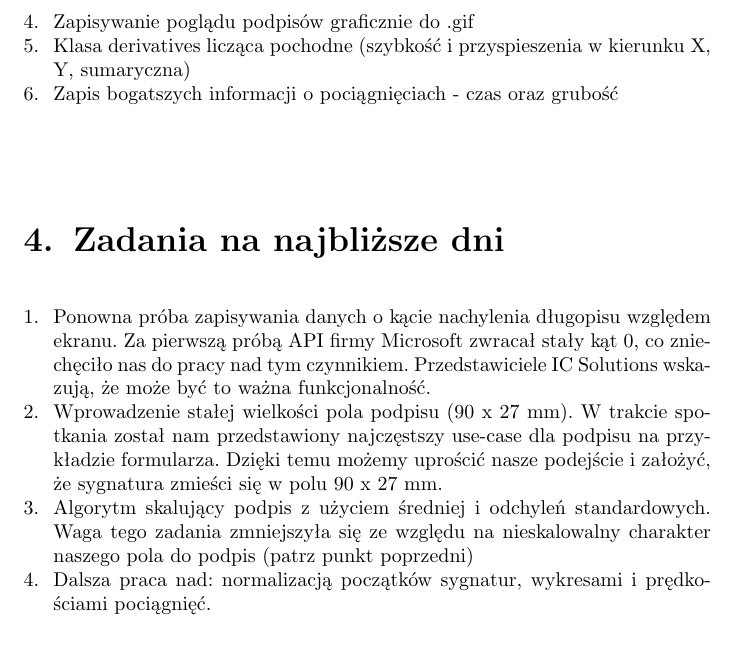
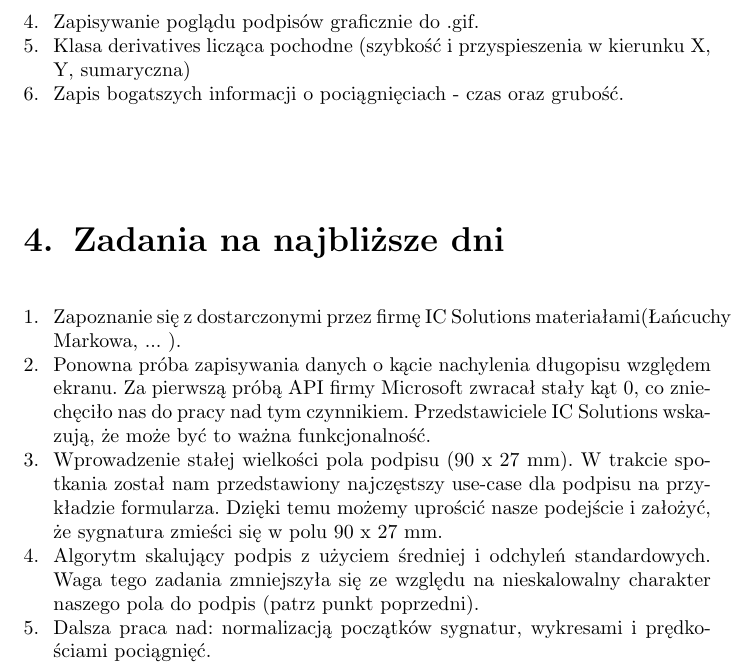
Before and after one commit to MikolajBalcerek/Podpis-Biometryczny-Biometric-Signature, a LaTeX document (Dokumentacja/Raporty Dzienne/12_09/Raport12_09 (2).tex): part of page 3 of 3, cut so that both start at the same text, the shorter picture padded with empty space. Compiled offline with pdfLaTeX.

Commit message:
Raport 12 września c.d

```diff
--- a/Dokumentacja/Raporty Dzienne/12_09/Raport12_09 (2).tex
+++ b/Dokumentacja/Raporty Dzienne/12_09/Raport12_09 (2).tex
@@ -42,16 +42,17 @@ Raport 6}
     \item Tymczasowa rezygnacja z graficznej analizy sygnatur.
     Po rozmowie z przedstawicielami firmy IC Solutions stwierdziliśmy, że analiza pozagraficzna powinna być głównym celem naszego projektu. Implementacja analizy obrazów byłaby wyjątkowo czasochłonna i wymagająca. Rozpatrzymy skorzystanie z gotowych zewnętrznych bibliotek opartych na niewirusowych licencjach na późniejszym etapie projektu.
     \item Przypisywanie autora do podpisu. W programie możliwe jest teraz określenie do kogo należy złożony podpisów. Ta funkcjonalność została zintegrowana i przetestowana.
-	\item Zapisywanie poglądu podpisów graficznie do .gif
+	\item Zapisywanie poglądu podpisów graficznie do .gif.
 	\item Klasa derivatives licząca pochodne (szybkość i przyspieszenia w kierunku X, Y, sumaryczna)
-	\item Zapis bogatszych informacji o pociągnięciach - czas oraz grubość
+	\item Zapis bogatszych informacji o pociągnięciach - czas oraz grubość.
 	\end{enumerate}
 
 {\let\clearpage\relax \chapter{Zadania na najbliższe dni}}
 \begin{enumerate}
+	\item Zapoznanie się z dostarczonymi przez firmę IC Solutions materiałami(Łańcuchy Markowa, ... ).
     \item Ponowna próba zapisywania danych o kącie nachylenia długopisu względem ekranu. Za pierwszą próbą API firmy Microsoft zwracał stały kąt 0, co zniechęciło nas do pracy nad tym czynnikiem. Przedstawiciele IC Solutions wskazują, że może być to ważna funkcjonalność.
     \item Wprowadzenie stałej wielkości pola podpisu (90 x 27 mm). W trakcie spotkania został nam przedstawiony najczęstszy use-case dla podpisu na przykładzie formularza. Dzięki temu możemy uprościć nasze podejście i założyć, że sygnatura zmieści się w polu 90 x 27 mm.
-    \item Algorytm skalujący podpis z użyciem średniej i odchyleń standardowych. Waga tego zadania zmniejszyła się ze względu na nieskalowalny charakter naszego pola do podpis (patrz punkt poprzedni)
+    \item Algorytm skalujący podpis z użyciem średniej i odchyleń standardowych. Waga tego zadania zmniejszyła się ze względu na nieskalowalny charakter naszego pola do podpis (patrz punkt poprzedni).
     \item Dalsza praca nad: normalizacją początków sygnatur, wykresami i prędkościami pociągnięć.
     \item Wyłączenie gumki (możliwe jest zmazanie pociągnięć za pomocą końca rysika Surface Pen)
     \item Połączenie metod weryfikacji w celu utworzenia tzw. Trustworthiness score. Będzie to wynik przybierający wartości 1-100 określający naszą pewność w autentyczność podpisu. Należy również wziąć uwagę sztucznie idealne podpisy (idealnie skopiowane lub prawie) i je odrzucać.
```
Also changed, not shown: Dokumentacja/Raporty Dzienne/12_09/Raport12_09.pdf (added), 2 other files.
